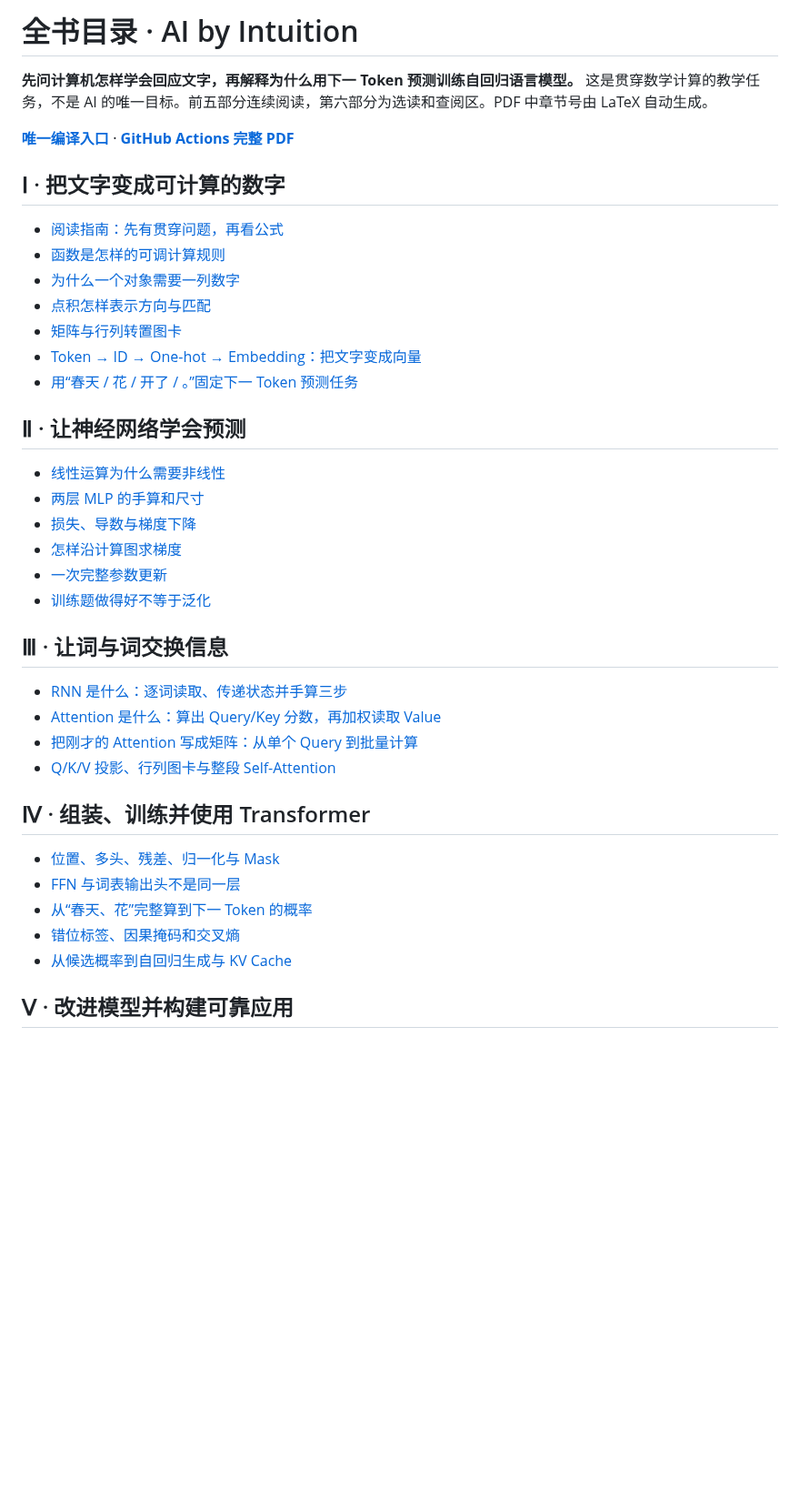
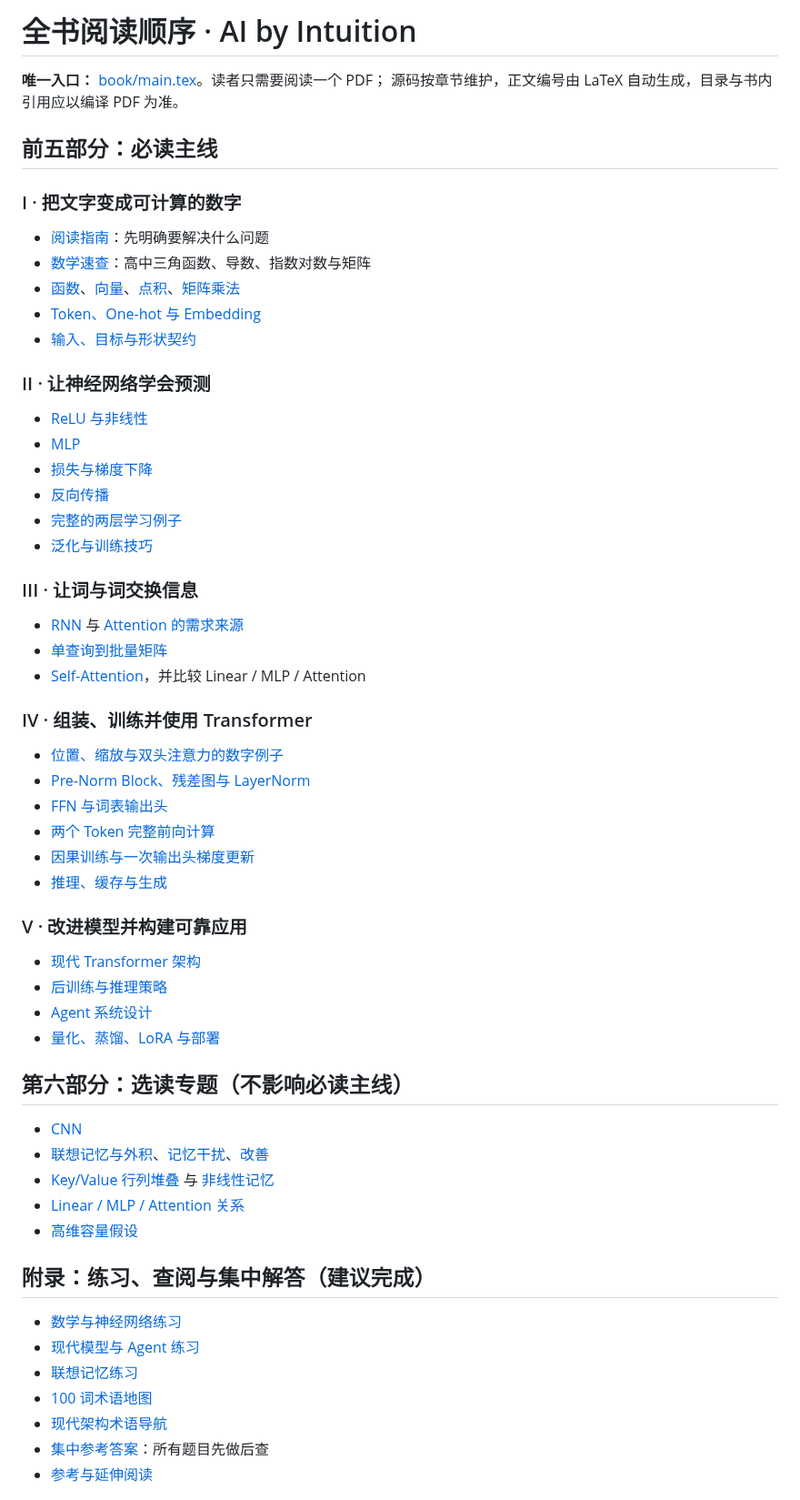
Before and after one commit to CoCoThink/ai-by-intuition, a Markdown page: book/README.md, the part around one of its changes. Shown at 91% size. Drawn GitHub-style; blank space fills up the shorter version.

Commit message:
docs(book): align reader map with six-part required/optional/appendix structure

```diff
--- a/book/README.md
+++ b/book/README.md
@@ -1,42 +1,59 @@
-# 全书目录 · AI by Intuition
+# 全书阅读顺序 · AI by Intuition
 
-**先问计算机怎样学会回应文字，再解释为什么用下一 Token 预测训练自回归语言模型。** 这是贯穿数学计算的教学任务，不是 AI 的唯一目标。前五部分连续阅读，第六部分为选读和查阅区。PDF 中章节号由 LaTeX 自动生成。
+**唯一入口：** [book/main.tex](main.tex)。读者只需要阅读一个 PDF；
+源码按章节维护，正文编号由 LaTeX 自动生成，目录与书内引用应以编译 PDF 为准。
 
-**[唯一编译入口](main.tex)** · **[GitHub Actions 完整 PDF](https://github.com/CoCoThink/ai-by-intuition/actions/workflows/build-latex.yml)**
+## 前五部分：必读主线
 
-## Ⅰ · 把文字变成可计算的数字
+### I · 把文字变成可计算的数字
+- [阅读指南](chapters/00-guide.tex)：先明确要解决什么问题
+- [数学速查](chapters/00b-math-tools.tex)：高中三角函数、导数、指数对数与矩阵
+- [函数](chapters/00-functions.tex)、[向量](chapters/01-vectors.tex)、[点积](chapters/02-dot-product.tex)、[矩阵乘法](chapters/03-matrix-multiplication.tex)
+- [Token、One-hot 与 Embedding](chapters/20-embeddings.tex)
+- [输入、目标与形状契约](chapters/20b-task-contract.tex)
 
-- [阅读指南：先有贯穿问题，再看公式](chapters/00-guide.tex)
-- [函数是怎样的可调计算规则](chapters/00-functions.tex)
-- [为什么一个对象需要一列数字](chapters/01-vectors.tex)
-- [点积怎样表示方向与匹配](chapters/02-dot-product.tex)
-- [矩阵与行列转置图卡](chapters/03-matrix-multiplication.tex)
-- [Token → ID → One-hot → Embedding：把文字变成向量](chapters/20-embeddings.tex)
-- [用“春天 / 花 / 开了 / 。”固定下一 Token 预测任务](chapters/20b-task-contract.tex)
+### II · 让神经网络学会预测
+- [ReLU 与非线性](chapters/07-functions-relu.tex)
+- [MLP](chapters/10-mlp.tex)
+- [损失与梯度下降](chapters/16-loss-gradient.tex)
+- [反向传播](chapters/17-backpropagation.tex)
+- [完整的两层学习例子](chapters/18b-end-to-end-learning.tex)
+- [泛化与训练技巧](chapters/18-generalization.tex)
 
-## Ⅱ · 让神经网络学会预测
+### III · 让词与词交换信息
+- [RNN](chapters/21-rnn.tex) 与 [Attention 的需求来源](chapters/21b-why-attention.tex)
+- [单查询到批量矩阵](chapters/11-softmax-memory.tex)
+- [Self-Attention](chapters/12-self-attention-matrices.tex)，并比较 Linear / MLP / Attention
 
-- [线性运算为什么需要非线性](chapters/07-functions-relu.tex)
-- [两层 MLP 的手算和尺寸](chapters/10-mlp.tex)
-- [损失、导数与梯度下降](chapters/16-loss-gradient.tex)
-- [怎样沿计算图求梯度](chapters/17-backpropagation.tex)
-- [一次完整参数更新](chapters/18b-end-to-end-learning.tex)
-- [训练题做得好不等于泛化](chapters/18-generalization.tex)
+### IV · 组装、训练并使用 Transformer
+- [位置、缩放与双头注意力的数字例子](chapters/22a-position-multihead.tex)
+- [Pre-Norm Block、残差图与 LayerNorm](chapters/22-transformer-architecture.tex)
+- [FFN 与词表输出头](chapters/10b-ffn-output-head.tex)
+- [两个 Token 完整前向计算](chapters/22b-token-to-output.tex)
+- [因果训练与一次输出头梯度更新](chapters/22c-language-training.tex)
+- [推理、缓存与生成](chapters/23-llm-systems.tex)
 
-## Ⅲ · 让词与词交换信息
+### V · 改进模型并构建可靠应用
+- [现代 Transformer 架构](chapters/22d-modern-transformers.tex)
+- [后训练与推理策略](chapters/23c-post-training.tex)
+- [Agent 系统设计](chapters/23d-agent-systems.tex)
+- [量化、蒸馏、LoRA 与部署](chapters/23b-deployment-and-ecosystem.tex)
 
-- [RNN 是什么：逐词读取、传递状态并手算三步](chapters/21-rnn.tex)
-- [Attention 是什么：算出 Query/Key 分数，再加权读取 Value](chapters/21b-why-attention.tex)
-- [把刚才的 Attention 写成矩阵：从单个 Query 到批量计算](chapters/11-softmax-memory.tex)
-- [Q/K/V 投影、行列图卡与整段 Self-Attention](chapters/12-self-attention-matrices.tex)
+## 第六部分：选读专题（不影响必读主线）
 
-## Ⅳ · 组装、训练并使用 Transformer
+- [CNN](chapters/19-cnn.tex)
+- [联想记忆与外积](chapters/04-key-value-outer-product.tex)、[记忆干扰](chapters/05-memory-interference.tex)、[改善](chapters/06-better-linear-memory.tex)
+- [Key/Value 行列堆叠](chapters/08-stacking-key-value.tex) 与 [非线性记忆](chapters/09-nonlinearity-and-memory.tex)
+- [Linear / MLP / Attention 关系](chapters/14-summary.tex)
+- [高维容量假设](chapters/13-capacity.tex)
 
-- [位置、多头、残差、归一化与 Mask](chapters/22-transformer-architecture.tex)
-- [FFN 与词表输出头不是同一层](chapters/10b-ffn-output-head.tex)
-- [从“春天、花”完整算到下一 Token 的概率](chapters/22b-token-to-output.tex)
-- [错位标签、因果掩码和交叉熵](chapters/22c-language-training.tex)
-- [从候选概率到自回归生成与 KV Cache](chapters/23-llm-systems.tex)
+## 附录：练习、查阅与集中解答（建议完成）
 
-## Ⅴ · 改进模型并构建可靠应用
+- [数学与神经网络练习](chapters/25-integrated-practice.tex)
+- [现代模型与 Agent 练习](chapters/25b-modern-practice.tex)
+- [联想记忆练习](chapters/15-practice.tex)
+- [100 词术语地图](chapters/24-lexicon.tex)
+- [现代架构术语导航](chapters/24b-modern-lexicon.tex)
+- [集中参考答案](chapters/27-answer-key.tex)：所有题目先做后查
+- [参考与延伸阅读](chapters/26-sources.tex)
 
```
Also changed, not shown: other parts of book/README.md (+3 -30 lines).
